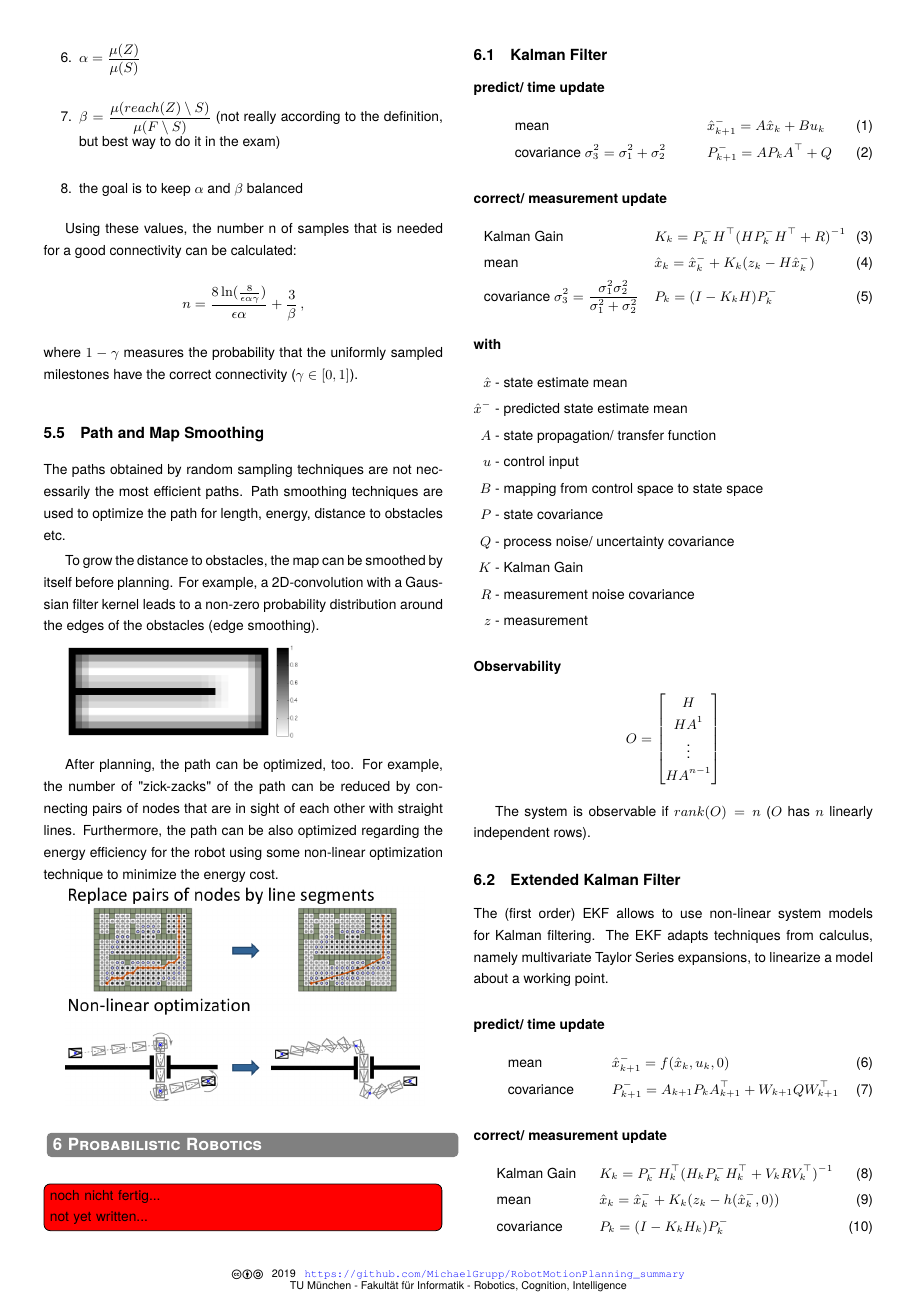
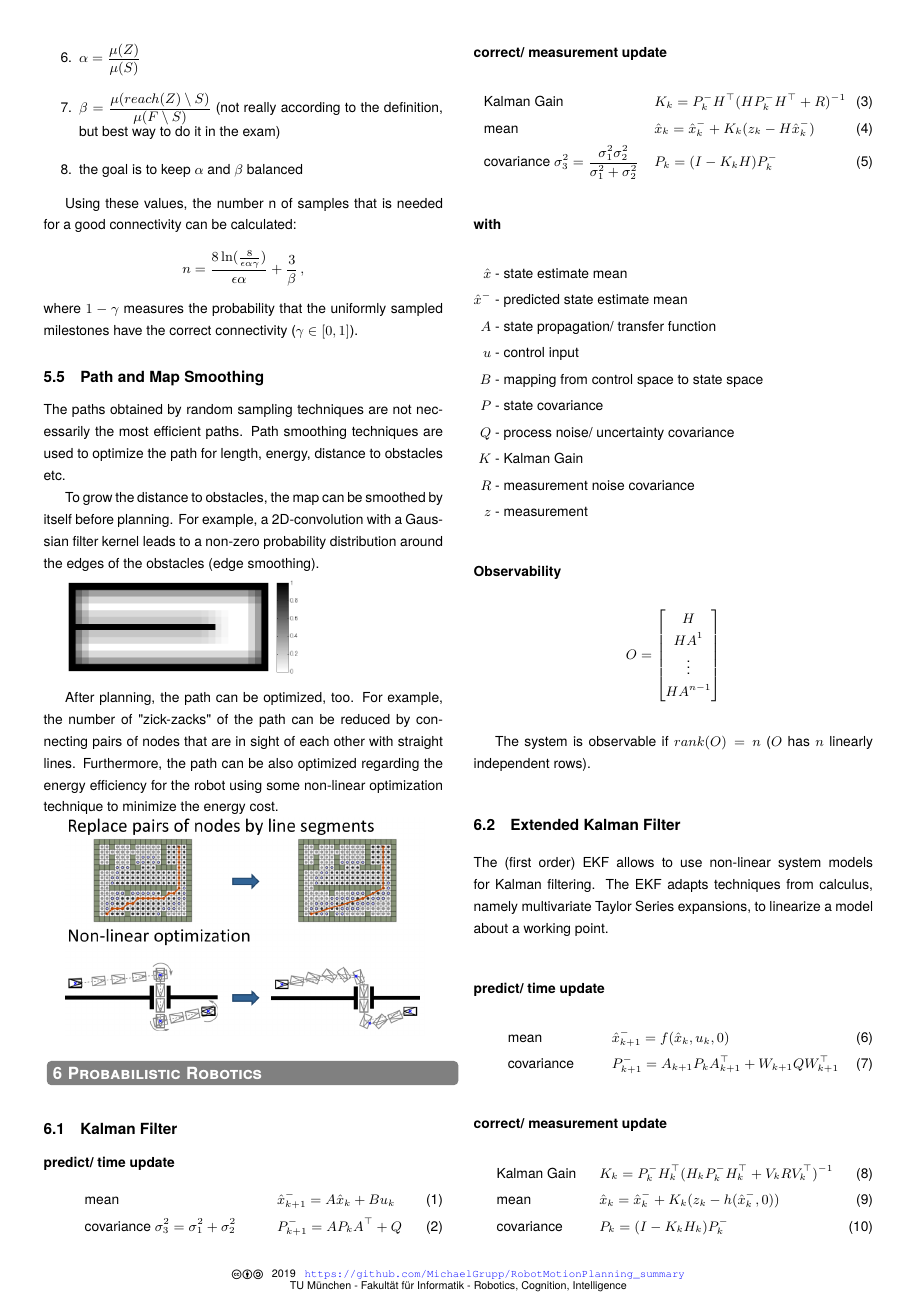
Before and after one commit to MichaelGrupp/RobotMotionPlanning_summary, a LaTeX document (robot_motion_planning_summary.tex): page 5 of 6. Compiled offline with pdfLaTeX; a LaTeX package or settings file that is missing is left out.

Commit message:
feat: move TODO note to bayes filter

```diff
--- a/robot_motion_planning_summary.tex
+++ b/robot_motion_planning_summary.tex
@@ -255,7 +255,6 @@ After planning, the path can be optimized, too. For example, the number of "zick
 
 \section{Probabilistic Robotics}
 
-\td{noch nicht fertig... \\ not yet written...}
 \subsection{Kalman Filter}
 
 \paragraph{predict/ time update}
```
Also changed, not shown: robot_motion_planning_summary.pdf, robot_motion_planning_summary.tex (1 more changed lines).
